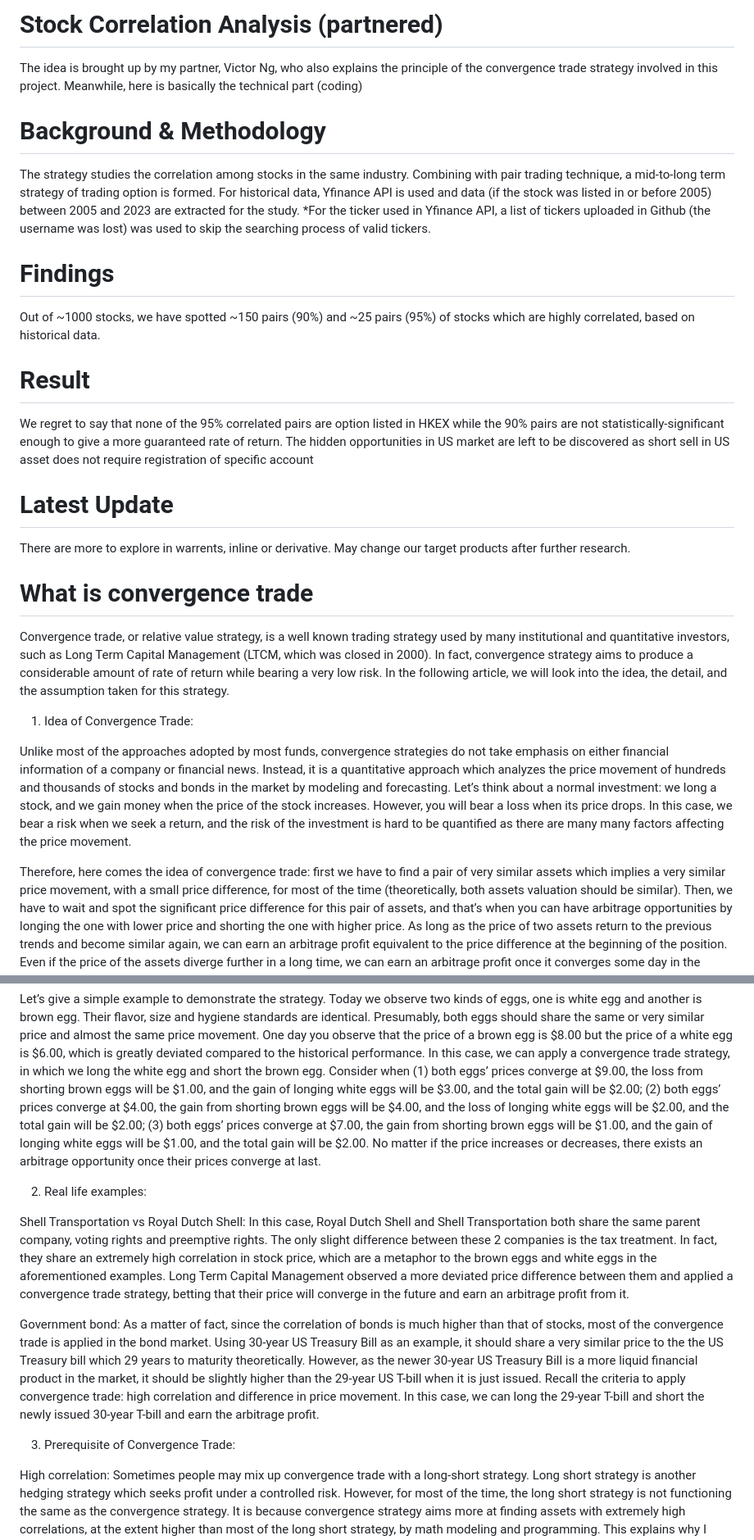
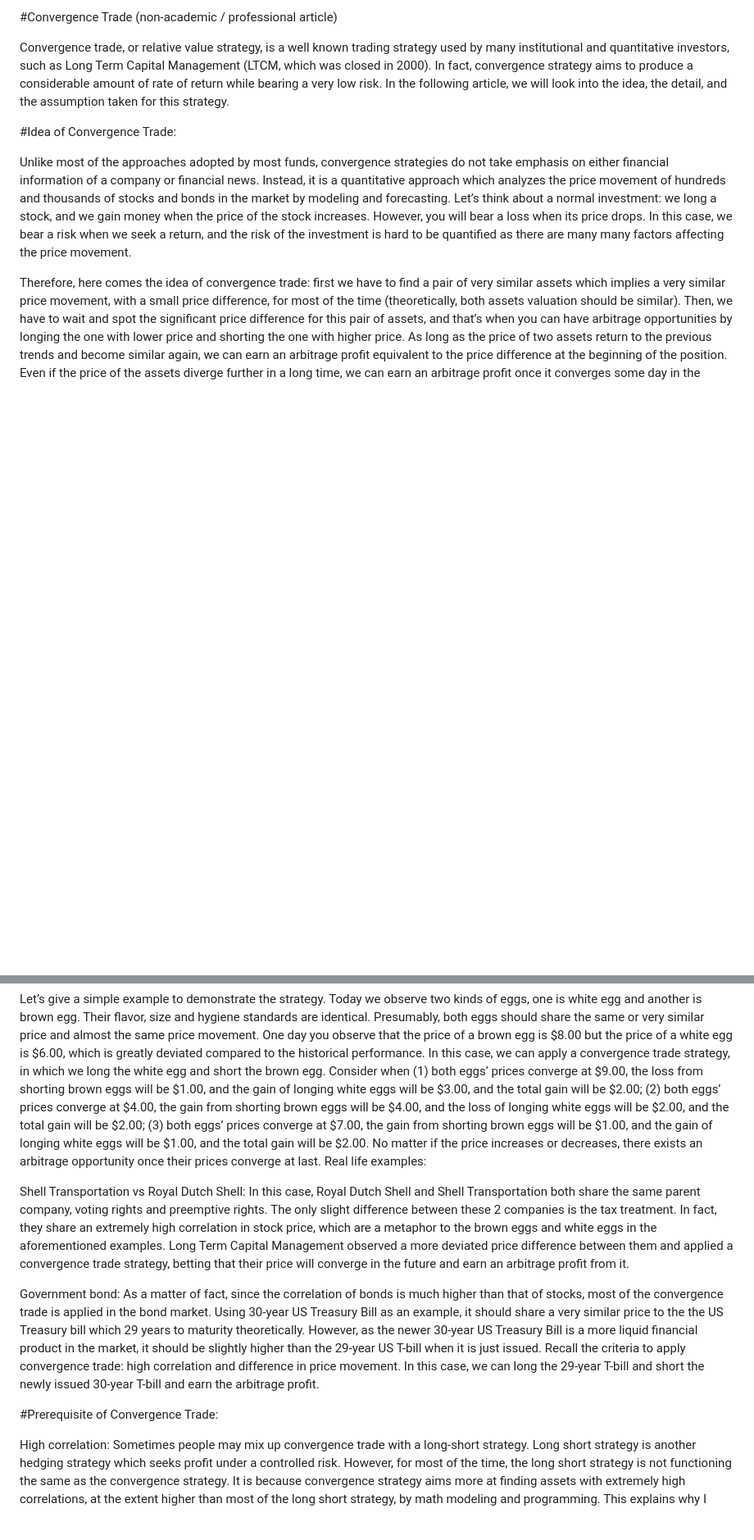
Before and after one commit to vibing-onion/Stock-Correlation-Analysis, a Markdown page: README.md, 2 parts joined by grey strips. Shown at 82% size. Drawn GitHub-style; blank space fills up the shorter version.

```diff
--- a/README.md
+++ b/README.md
@@ -1,43 +1,23 @@
-# Stock Correlation Analysis (partnered)
-The idea is brought up by my partner, Victor Ng, who also explains the principle of the convergence trade strategy involved in this project. Meanwhile, here is basically the technical part (coding)
-
-# Background & Methodology
-The strategy studies the correlation among stocks in the same industry. Combining with pair trading technique, a mid-to-long term strategy of trading option is formed.
-For historical data, Yfinance API is used and data (if the stock was listed in or before 2005) between 2005 and 2023 are extracted for the study.
-*For the ticker used in Yfinance API, a list of tickers uploaded in Github (the username was lost) was used to skip the searching process of valid tickers.
-
-# Findings
-Out of ~1000 stocks, we have spotted ~150 pairs (90%) and ~25 pairs (95%) of stocks which are highly correlated, based on historical data.
-
-# Result
-We regret to say that none of the 95% correlated pairs are option listed in HKEX while the 90% pairs are not statistically-significant enough to give a more guaranteed rate of return.
-The hidden opportunities in US market are left to be discovered as short sell in US asset does not require registration of specific account
-
-# Latest Update
-There are more to explore in warrents, inline or derivative. May change our target products after further research.
-
-# What is convergence trade
+#Convergence Trade
+(non-academic / professional article)
 
 Convergence trade, or relative value strategy, is a well known trading strategy used by many institutional and quantitative investors, such as Long Term Capital Management (LTCM, which was closed in 2000). In fact, convergence strategy aims to produce a considerable amount of rate of return while bearing a very low risk. In the following article, we will look into the idea, the detail, and the assumption taken for this strategy.
 
-
-1. Idea of Convergence Trade:
+#Idea of Convergence Trade:
 
 Unlike most of the approaches adopted by most funds, convergence strategies do not take emphasis on either financial information of a company or financial news. Instead, it is a quantitative approach which analyzes the price movement of hundreds and thousands of stocks and bonds in the market by modeling and forecasting. Let’s think about a normal investment: we long a stock, and we gain money when the price of the stock increases. However, you will bear a loss when its price drops. In this case, we bear a risk when we seek a return, and the risk of the investment is hard to be quantified as there are many many factors affecting the price movement.
 
 Therefore, here comes the idea of convergence trade: first we have to find a pair of very similar assets which implies a very similar price movement, with a small price difference, for most of the time (theoretically, both assets valuation should be similar). Then, we have to wait and spot the significant price difference for this pair of assets, and that’s when you can have arbitrage opportunities by longing the one with lower price and shorting the one with higher price. As long as the price of two assets return to the previous trends and become similar again, we can earn an arbitrage profit equivalent to the price difference at the beginning of the position. Even if the price of the assets diverge further in a long time, we can earn an arbitrage profit once it converges some day in the future.
 
 Let’s give a simple example to demonstrate the strategy. Today we observe two kinds of eggs, one is white egg and another is brown egg. Their flavor, size and hygiene standards are identical. Presumably, both eggs should share the same or very similar price and almost the same price movement. One day you observe that the price of a brown egg is $8.00 but the price of a white egg is $6.00, which is greatly deviated compared to the historical performance. In this case, we can apply a convergence trade strategy, in which we long the white egg and short the brown egg. Consider when (1) both eggs’ prices converge at $9.00, the loss from shorting brown eggs will be $1.00, and the gain of longing white eggs will be $3.00, and the total gain will be $2.00; (2) both eggs’ prices converge at $4.00, the gain from shorting brown eggs will be $4.00, and the loss of longing white eggs will be $2.00, and the total gain will be $2.00; (3) both eggs’ prices converge at $7.00, the gain from shorting brown eggs will be $1.00, and the gain of longing white eggs will be $1.00, and the total gain will be $2.00. No matter if the price increases or decreases, there exists an arbitrage opportunity once their prices converge at last.
-
-
-2. Real life examples:
+Real life examples:
 
 Shell Transportation vs Royal Dutch Shell: In this case, Royal Dutch Shell and Shell Transportation both share the same parent company, voting rights and preemptive rights. The only slight difference between these 2 companies is the tax treatment. In fact, they share an extremely high correlation in stock price, which are a metaphor to the brown eggs and white eggs in the aforementioned examples. Long Term Capital Management observed a more deviated price difference between them and applied a convergence trade strategy, betting that their price will converge in the future and earn an arbitrage profit from it.
 
 Government bond: As a matter of fact, since the correlation of bonds is much higher than that of stocks, most of the convergence trade is applied in the bond market. Using 30-year US Treasury Bill as an example, it should share a very similar price to the the US Treasury bill which 29 years to maturity theoretically. However, as the newer 30-year US Treasury Bill is a more liquid financial product in the market, it should be slightly higher than the 29-year US T-bill when it is just issued. Recall the criteria to apply convergence trade: high correlation and difference in price movement. In this case, we can long the 29-year T-bill and short the newly issued 30-year T-bill and earn the arbitrage profit.
 
 
-3. Prerequisite of Convergence Trade:
+#Prerequisite of Convergence Trade:
 
 High correlation: Sometimes people may mix up convergence trade with a long-short strategy. Long short strategy is another hedging strategy which seeks profit under a controlled risk. However, for most of the time, the long short strategy is not functioning the same as the convergence strategy. It is because convergence strategy aims more at finding assets with extremely high correlations, at the extent higher than most of the long short strategy, by math modeling and programming. This explains why I would specify that the characteristics of eggs are almost identical in the previous example. Only a high correlation in asset price can have a better guarantee that their price will converge in the future and we can undergo nearly risk-free arbitrage.
 
```
Also changed, not shown: other parts of README.md (+24 -2 lines).
